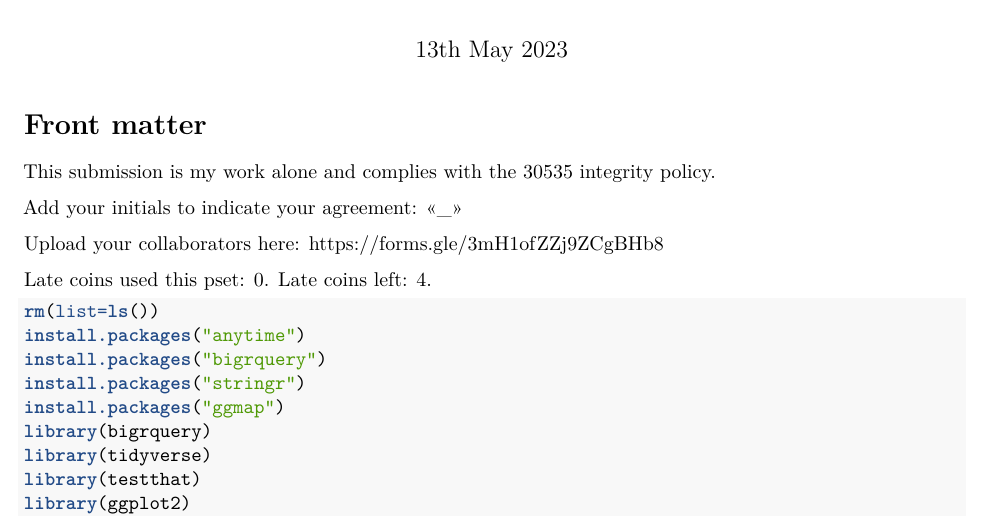
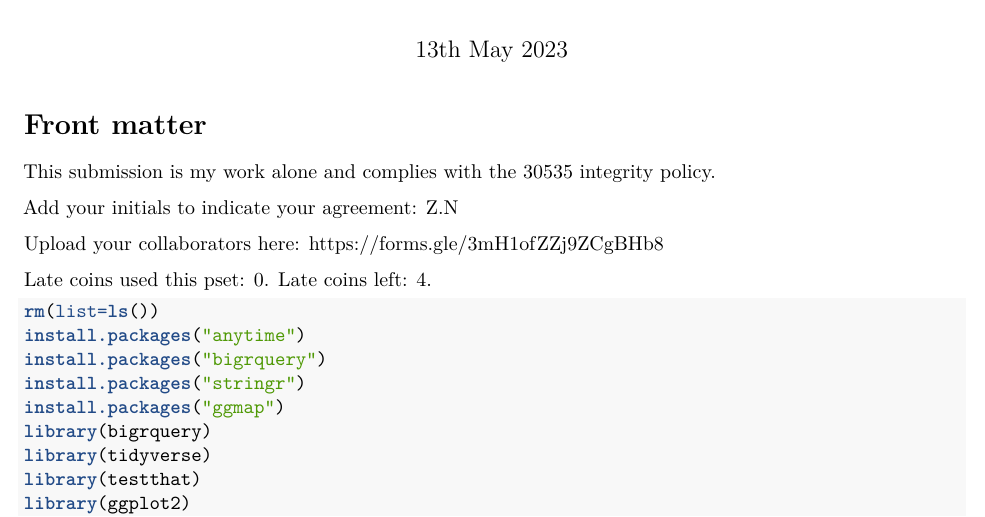
Before and after one commit to datasci-harris/r-applied-ps4-zara-matthew-s, an R Markdown document (r_applied_ps4.Rmd): part of page 1 of 5, cut so that both start at the same text. Rendered offline with R 4.5, knitr and Pandoc, then LaTeX, with nearby package versions; some code elsewhere in the file could not run offline.

Commit message:
Update r_applied_ps4.Rmd

```diff
--- a/r_applied_ps4.Rmd
+++ b/r_applied_ps4.Rmd
@@ -12,7 +12,7 @@ output: pdf_document
 
 This submission is my work alone and complies with the 30535 integrity policy.
 
-Add your initials to indicate your agreement: \<\<\_\>\>
+Add your initials to indicate your agreement: Z.N
 
 Upload your collaborators here: https://forms.gle/3mH1ofZZj9ZCgBHb8
 
```
